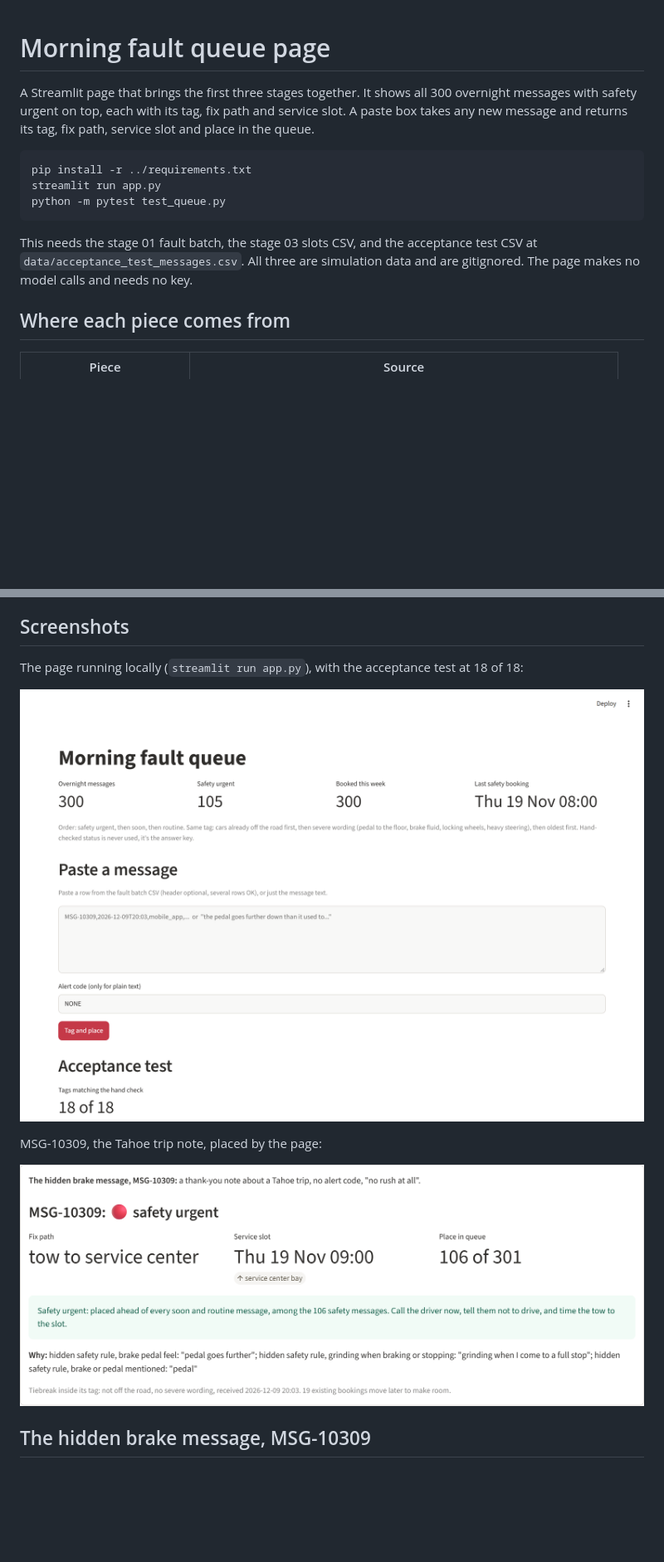
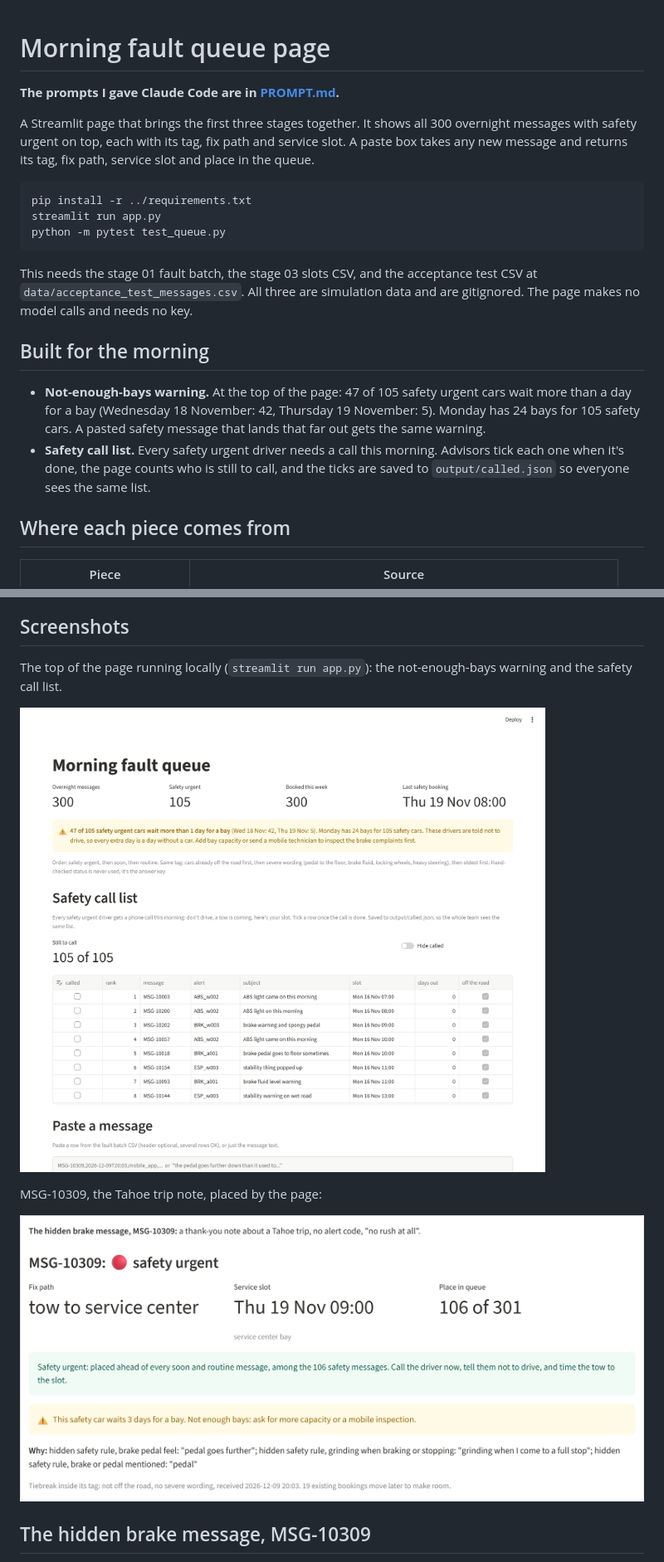
Before and after one commit to adamtpang/tesla-triage, a Markdown page: 04-queue-page/README.md, 2 parts joined by grey strips. Shown at 83% size. GitHub-like rendering; pictures changed too: 04-queue-page/screenshots/msg-10309.png, 04-queue-page/screenshots/queue-top.png; blank space fills up the shorter version.

Commit message:
Queue page: prompts in PROMPT.md, not-enough-bays warning, safety call list
Co-Authored-By: Claude Opus 5.5 <noreply@anthropic.com>

````diff
--- a/04-queue-page/README.md
+++ b/04-queue-page/README.md
@@ -1,4 +1,6 @@
 # Morning fault queue page
+
+**The prompts I gave Claude Code are in [PROMPT.md](PROMPT.md).**
 
 A Streamlit page that brings the first three stages together. It shows all 300 overnight messages with safety urgent on top, each with its tag, fix path and service slot. A paste box takes any new message and returns its tag, fix path, service slot and place in the queue.
 
@@ -9,6 +11,11 @@ python -m pytest test_queue.py
 ```
 
 This needs the stage 01 fault batch, the stage 03 slots CSV, and the acceptance test CSV at `data/acceptance_test_messages.csv`. All three are simulation data and are gitignored. The page makes no model calls and needs no key.
+
+## Built for the morning
+
+- **Not-enough-bays warning.** At the top of the page: 47 of 105 safety urgent cars wait more than a day for a bay (Wednesday 18 November: 42, Thursday 19 November: 5). Monday has 24 bays for 105 safety cars. A pasted safety message that lands that far out gets the same warning.
+- **Safety call list.** Every safety urgent driver needs a call this morning. Advisors tick each one when it's done, the page counts who is still to call, and the ticks are saved to `output/called.json` so everyone sees the same list.
 
 ## Where each piece comes from
 
@@ -30,7 +37,7 @@ The page books slots with code, not the model, in the order below. That keeps it
 
 ## Screenshots
 
-The page running locally (`streamlit run app.py`), with the acceptance test at 18 of 18:
+The top of the page running locally (`streamlit run app.py`): the not-enough-bays warning and the safety call list.
 
 ![Top of the morning fault queue page](screenshots/queue-top.png)
 
````
Also changed, not shown: other parts of 04-queue-page/README.md (+0 -4 lines), 04-queue-page/PROMPT.md (added, +9 -0 lines), README.md (+2 -2 lines), 3 other files.
